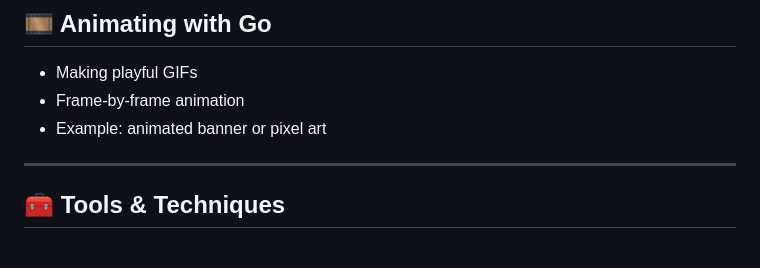
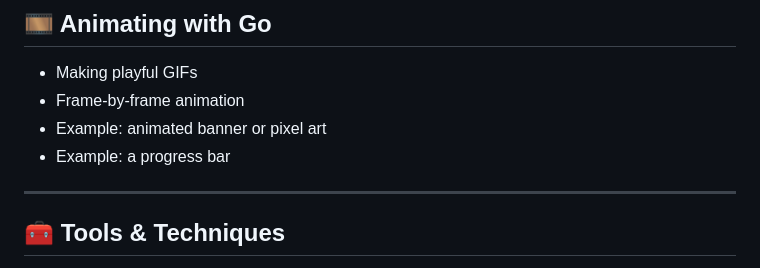
Before and after one commit to mcaci/golab25-ColorsGifsGo-slides, a Markdown page: slides.md, the part around the change. Rendered like a GitHub page.

Commit message:
small progress bar suggestion

```diff
--- a/slides.md
+++ b/slides.md
@@ -729,6 +729,7 @@ https://en.m.wikipedia.org/wiki/Colored_Mona_Lisa
 - Making playful GIFs
 - Frame-by-frame animation
 - Example: animated banner or pixel art
+- Example: a progress bar
 
 ---
 
```
